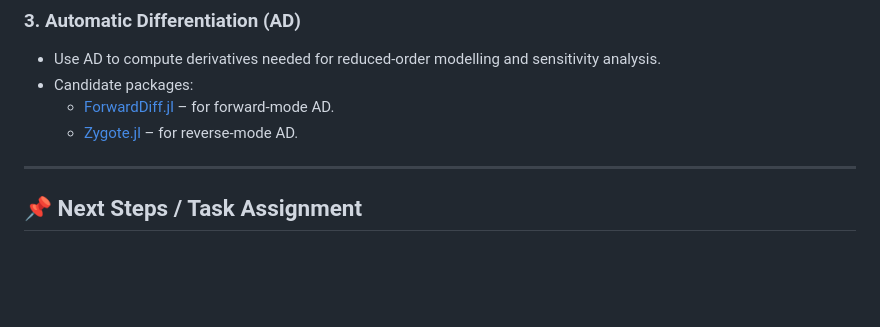
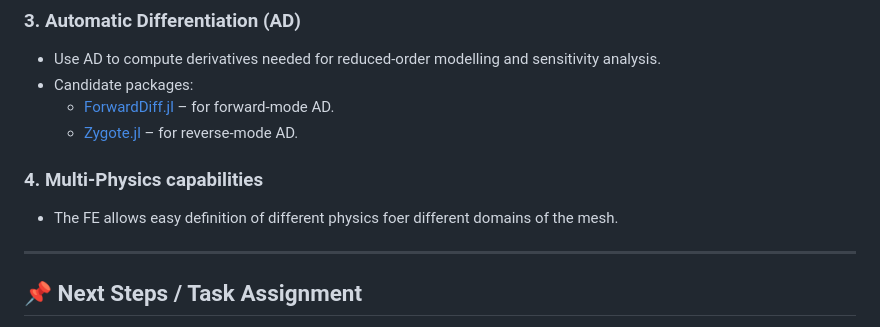
Before and after one commit to MORFEproject/MORFE.jl, a Markdown page: docs/project-overview.md, the part around the change. GitHub-like rendering; blank space fills up the shorter version.

Commit message:
Adding multiphysics to overview.md

```diff
--- a/docs/project-overview.md
+++ b/docs/project-overview.md
@@ -111,6 +111,9 @@ These are not mandatory for the first release but are highly desirable for futur
   - [ForwardDiff.jl](https://github.com/JuliaDiff/ForwardDiff.jl) – for forward‑mode AD.
   - [Zygote.jl](https://github.com/FluxML/Zygote.jl) – for reverse‑mode AD.
 
+### 4. Multi-Physics capabilities
+- The FE allows easy definition of different physics foer different domains of the mesh.
+
 ---
 
 ## 📌 Next Steps / Task Assignment
```
